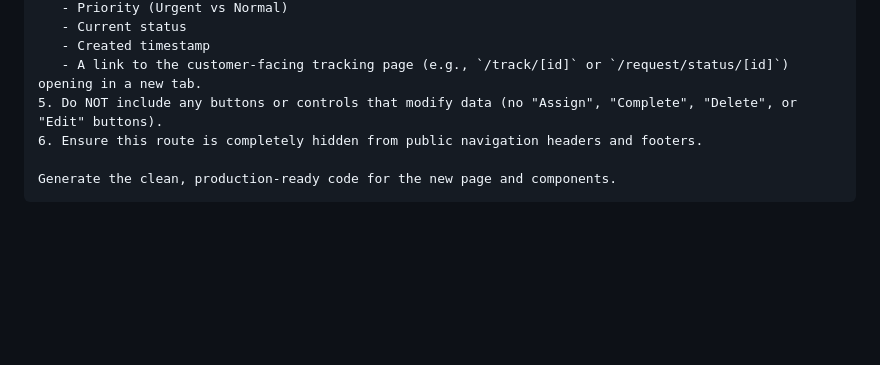
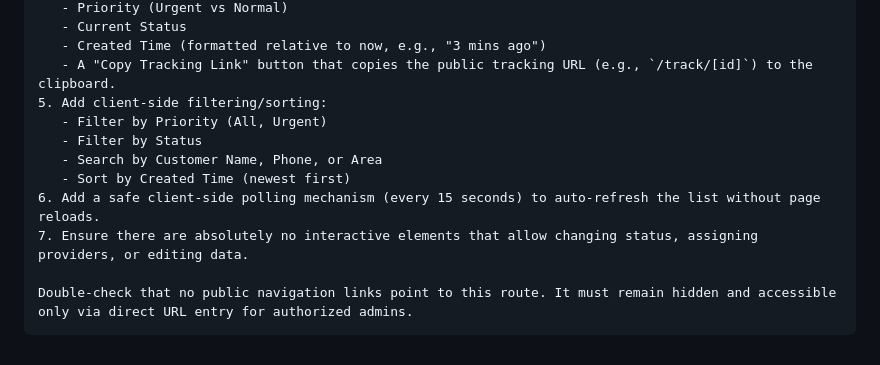
Before and after one commit to abauto-bot/govo-portal, a Markdown page: docs/GOVO_UI_OS_V1_PHASE4A_READONLY_DISPATCH.md, the part around one of its changes. Rendered like a GitHub page; blank space fills up the shorter version.

````diff
--- a/docs/GOVO_UI_OS_V1_PHASE4A_READONLY_DISPATCH.md
+++ b/docs/GOVO_UI_OS_V1_PHASE4A_READONLY_DISPATCH.md
@@ -139,9 +130,14 @@ Instructions:
    - Priority (Urgent vs Normal)
-   - Current status
-   - Created timestamp
-   - A link to the customer-facing tracking page (e.g., `/track/[id]` or `/request/status/[id]`) opening in a new tab.
-5. Do NOT include any buttons or controls that modify data (no "Assign", "Complete", "Delete", or "Edit" buttons).
-6. Ensure this route is completely hidden from public navigation headers and footers.
+   - Current Status
+   - Created Time (formatted relative to now, e.g., "3 mins ago")
+   - A "Copy Tracking Link" button that copies the public tracking URL (e.g., `/track/[id]`) to the clipboard.
+5. Add client-side filtering/sorting:
+   - Filter by Priority (All, Urgent)
+   - Filter by Status
+   - Search by Customer Name, Phone, or Area
+   - Sort by Created Time (newest first)
+6. Add a safe client-side polling mechanism (every 15 seconds) to auto-refresh the list without page reloads.
+7. Ensure there are absolutely no interactive elements that allow changing status, assigning providers, or editing data.
 
-Generate the clean, production-ready code for the new page and components.
+Double-check that no public navigation links point to this route. It must remain hidden and accessible only via direct URL entry for authorized admins.
 ```
````
Also changed, not shown: other parts of docs/GOVO_UI_OS_V1_PHASE4A_READONLY_DISPATCH.md (+78 -87 lines).
